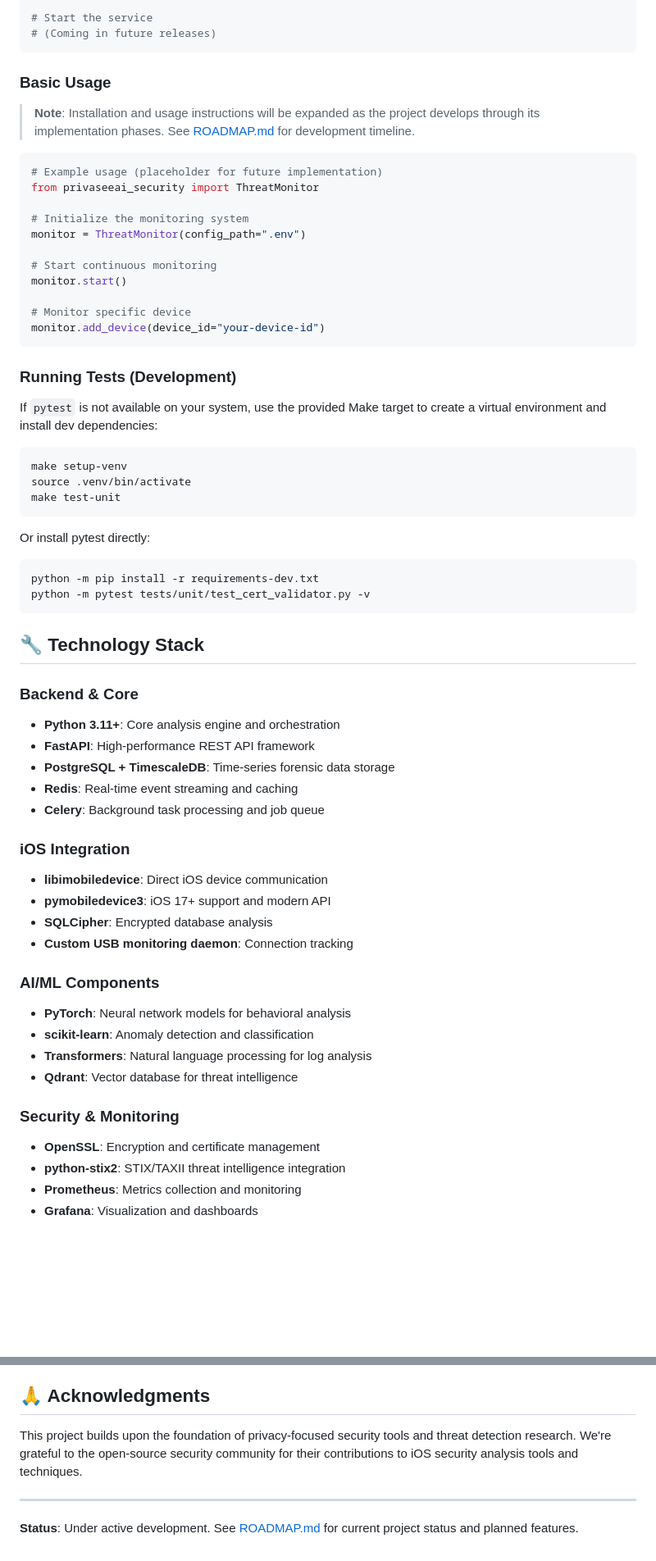
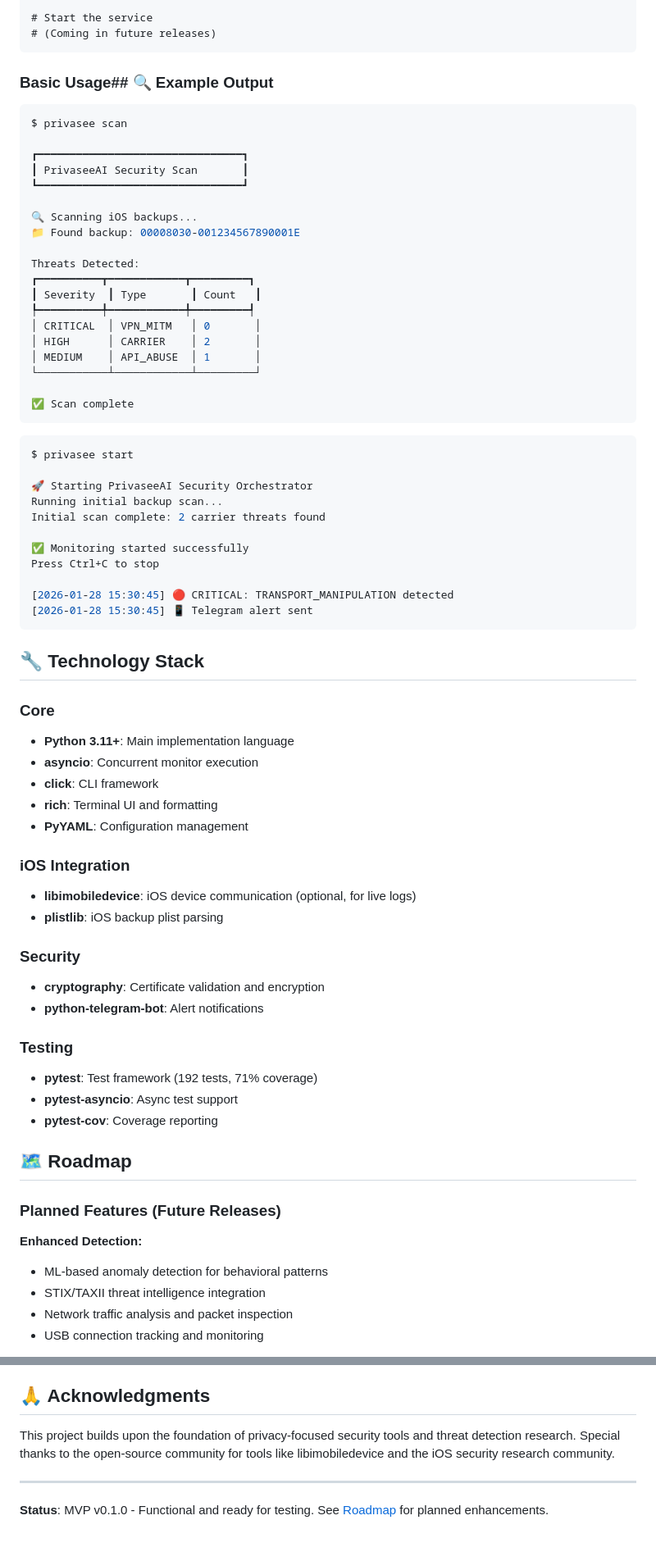
Before and after one commit to aurelianware/PrivaseeAI.Security, a Markdown page: README.md, 2 parts joined by grey strips. Shown at 82% size. Drawn GitHub-style; blank space fills up the shorter version.

````diff
--- a/README.md
+++ b/README.md
@@ -146,64 +200,73 @@ cp .env.example .env
 # (Coming in future releases)
 ```
 
-### Basic Usage
+### Basic Usage## 🔍 Example Output
 
-> **Note**: Installation and usage instructions will be expanded as the project develops through its implementation phases. See [ROADMAP.md](ROADMAP.md) for development timeline.
+```bash
+$ privasee scan
 
-```python
-# Example usage (placeholder for future implementation)
-from privaseeai_security import ThreatMonitor
+┏━━━━━━━━━━━━━━━━━━━━━━━━━━━━━━━━┓
+┃ PrivaseeAI Security Scan       ┃
+┗━━━━━━━━━━━━━━━━━━━━━━━━━━━━━━━━┛
 
-# Initialize the monitoring system
-monitor = ThreatMonitor(config_path=".env")
+🔍 Scanning iOS backups...
+📁 Found backup: 00008030-001234567890001E
 
-# Start continuous monitoring
-monitor.start()
+Threats Detected:
+┏━━━━━━━━━━┳━━━━━━━━━━━━┳━━━━━━━━━┓
+┃ Severity  ┃ Type       ┃ Count   ┃
+┡━━━━━━━━━━╇━━━━━━━━━━━━╇━━━━━━━━━┩
+│ CRITICAL  │ VPN_MITM   │ 0       │
+│ HIGH      │ CARRIER    │ 2       │
+│ MEDIUM    │ API_ABUSE  │ 1       │
+└───────────┴────────────┴─────────┘
 
-# Monitor specific device
-monitor.add_device(device_id="your-device-id")
+✅ Scan complete
 ```
 
-### Running Tests (Development)
+```bash
+$ privasee start
 
-If `pytest` is not available on your system, use the provided Make target to create a virtual environment and install dev dependencies:
+🚀 Starting PrivaseeAI Security Orchestrator
+Running initial backup scan...
+Initial scan complete: 2 carrier threats found
 
-```bash
-make setup-venv
-source .venv/bin/activate
-make test-unit
-```
+✅ Monitoring started successfully
+Press Ctrl+C to stop
 
-Or install pytest directly:
-
-```bash
-python -m pip install -r requirements-dev.txt
-python -m pytest tests/unit/test_cert_validator.py -v
+[2026-01-28 15:30:45] 🔴 CRITICAL: TRANSPORT_MANIPULATION detected
+[2026-01-28 15:30:45] 📱 Telegram alert sent
 ```
 
 ## 🔧 Technology Stack
 
-### Backend & Core
-- **Python 3.11+**: Core analysis engine and orchestration
-- **FastAPI**: High-performance REST API framework
-- **PostgreSQL + TimescaleDB**: Time-series forensic data storage
-- **Redis**: Real-time event streaming and caching
-- **Celery**: Background task processing and job queue
+### Core
+- **Python 3.11+**: Main implementation language
+- **asyncio**: Concurrent monitor execution
+- **click**: CLI framework
+- **rich**: Terminal UI and formatting
+- **PyYAML**: Configuration management
 
 ### iOS Integration
-- **libimobiledevice**: Direct iOS device communication
-- **pymobiledevice3**: iOS 17+ support and modern API
-- **SQLCipher**: Encrypted database analysis
-- **Custom USB monitoring daemon**: Connection tracking
+- **libimobiledevice**: iOS device communication (optional, for live logs)
+- **plistlib**: iOS backup plist parsing
 
-### AI/ML Components
-- **PyTorch**: Neural network models for behavioral analysis
-- **scikit-learn**: Anomaly detection and classification
-- **Transformers**: Natural language processing for log analysis
-- **Qdrant**: Vector database for threat intelligence
+### Security
+- **cryptography**: Certificate validation and encryption
+- **python-telegram-bot**: Alert notifications
 
-### Security & Monitoring
-- **OpenSSL**: Encryption and certificate management
-- **python-stix2**: STIX/TAXII threat intelligence integration
-- **Prometheus**: Metrics collection and monitoring
-- **Grafana**: Visualization and dashboards
+### Testing
+- **pytest**: Test framework (192 tests, 71% coverage)
+- **pytest-asyncio**: Async test support
+- **pytest-cov**: Coverage reporting
+
+## 🗺️ Roadmap
+
+### Planned Features (Future Releases)
+
+**Enhanced Detection:**
+- ML-based anomaly detection for behavioral patterns
+- STIX/TAXII threat intelligence integration
+- Network traffic analysis and packet inspection
+- USB connection tracking and monitoring
+
@@ -258,8 +333,8 @@ This project is licensed under the Apache License 2.0 - see the [LICENSE](LICENS
 
 ## 🙏 Acknowledgments
 
-This project builds upon the foundation of privacy-focused security tools and threat detection research. We're grateful to the open-source security community for their contributions to iOS security analysis tools and techniques.
+This project builds upon the foundation of privacy-focused security tools and threat detection research. Special thanks to the open-source community for tools like libimobiledevice and the iOS security research community.
 
 ---
 
-**Status**: Under active development. See [ROADMAP.md](ROADMAP.md) for current project status and planned features.
+**Status**: MVP v0.1.0 - Functional and ready for testing. See [Roadmap](#-roadmap) for planned enhancements.
````
Also changed, not shown: other parts of README.md (+140 -74 lines).
